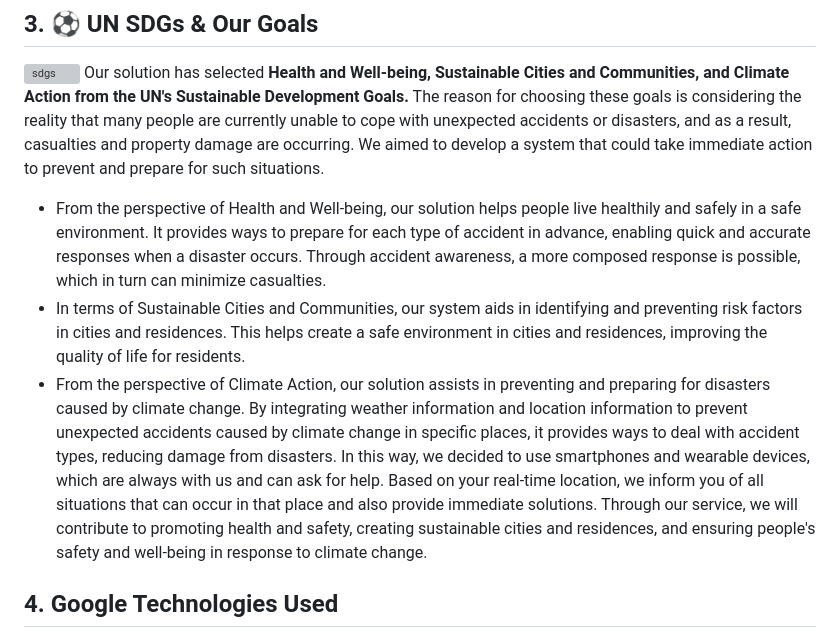
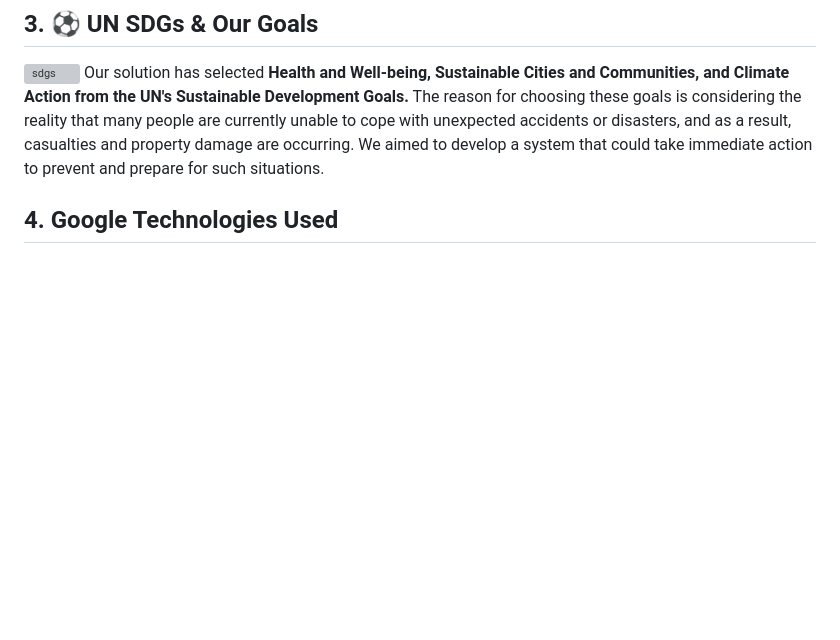
Before and after one commit to GDSC-DJU/24SolChl_RESQ, a Markdown page: README.md, the part around the change. GitHub-like rendering; blank space fills up the shorter version; grey boxes are pictures that could not be loaded.

Commit message:
**Modify** : Modify README.md

```diff
--- a/README.md
+++ b/README.md
@@ -12,10 +12,6 @@
 ## 3. ⚽️ UN SDGs & Our Goals
 ![sdgs](./assets/readme_images/sdgs.png)
   Our solution has selected **Health and Well-being, Sustainable Cities and Communities, and Climate Action from the UN's Sustainable Development Goals.** The reason for choosing these goals is considering the reality that many people are currently unable to cope with unexpected accidents or disasters, and as a result, casualties and property damage are occurring. We aimed to develop a system that could take immediate action to prevent and prepare for such situations.
-  * From the perspective of Health and Well-being, our solution helps people live healthily and safely in a safe environment. It provides ways to prepare for each type of accident in advance, enabling quick and accurate responses when a disaster occurs. Through accident awareness, a more composed response is possible, which in turn can minimize casualties.
-  * In terms of Sustainable Cities and Communities, our system aids in identifying and preventing risk factors in cities and residences. This helps create a safe environment in cities and residences, improving the quality of life for residents.
-  * From the perspective of Climate Action, our solution assists in preventing and preparing for disasters caused by climate change. By integrating weather information and location information to prevent unexpected accidents caused by climate change in specific places, it provides ways to deal with accident types, reducing damage from disasters.
-  In this way, we decided to use smartphones and wearable devices, which are always with us and can ask for help. Based on your real-time location, we inform you of all situations that can occur in that place and also provide immediate solutions. Through our service, we will contribute to promoting health and safety, creating sustainable cities and residences, and ensuring people's safety and well-being in response to climate change.
 
 ## 4. Google Technologies Used
   * **Flutter**: Flutter is an open-source mobile application development framework developed by Google. It is based on the Dart language and provides high-quality native interfaces for both iOS and Android from a single codebase. Flutter offers many advantages to developers, such as fast development speed, various UI components, and performance identical to native apps. Also, Flutter includes the features that RESQ needs to use in its package, and it's convenient to integrate with the GCP API. For these reasons, we chose the Flutter technology.
```
